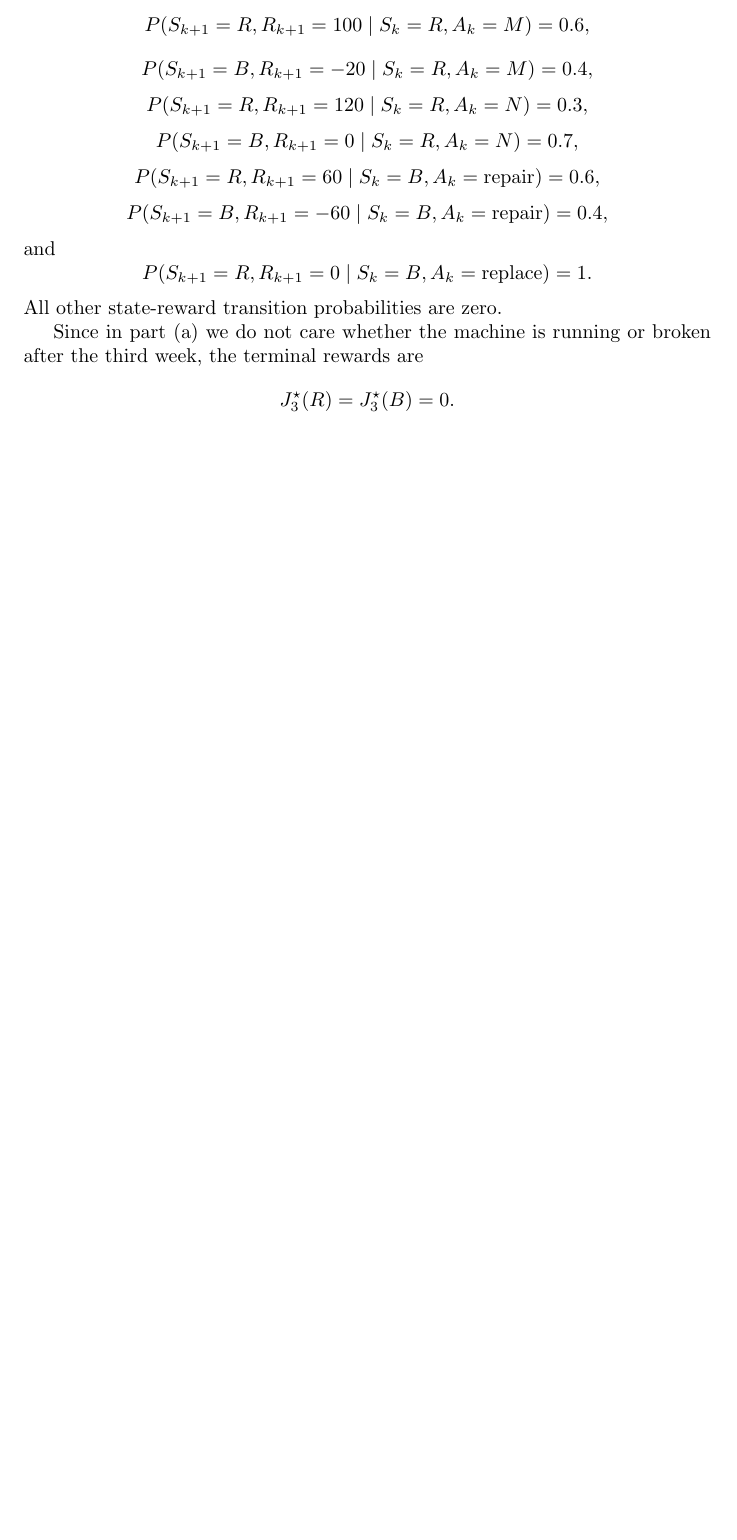
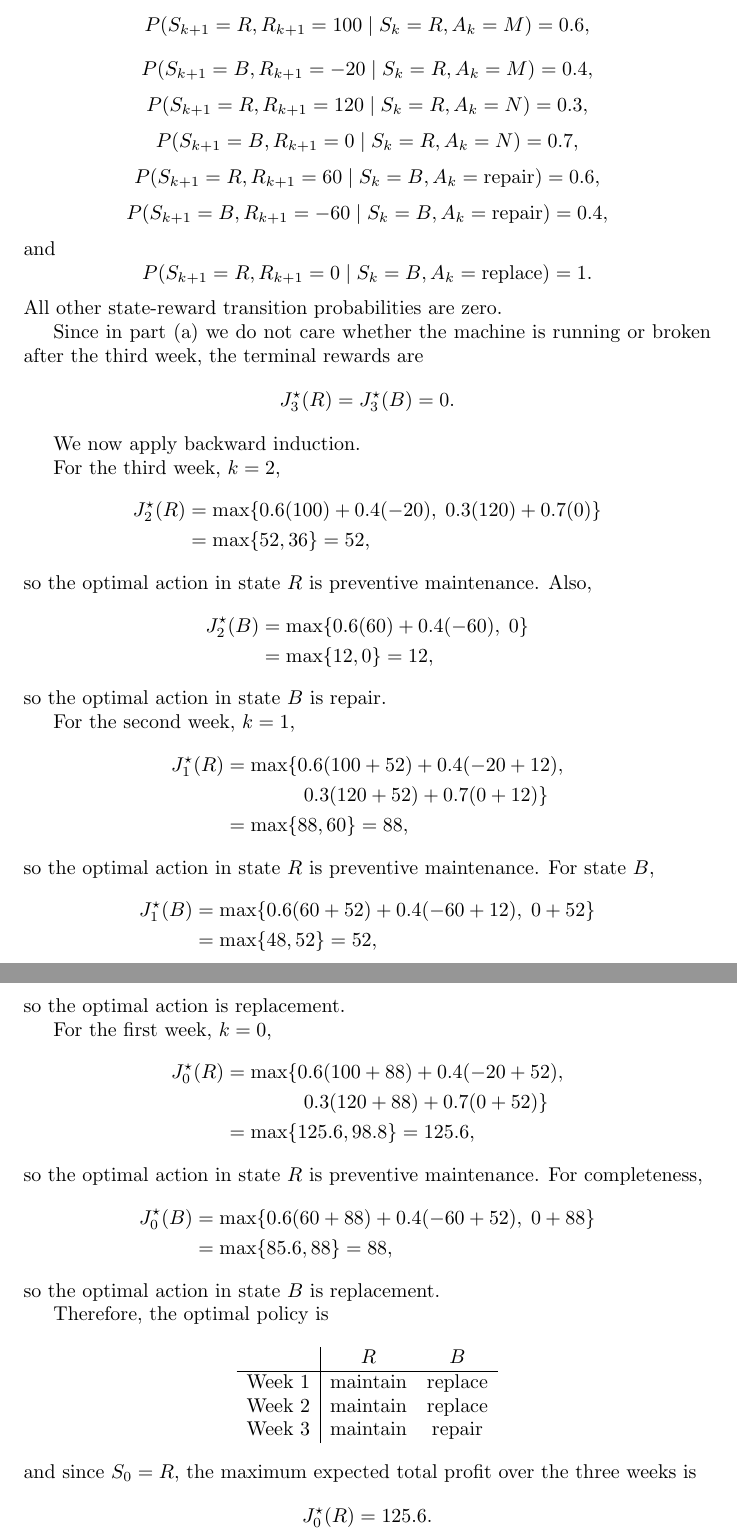
Before and after one commit to russellyaoduphd-cyber/520.637-HW-2, a LaTeX document (main.tex): part of page 4 of 4 before the commit and two parts of pages 4 and 5 of 5 after it, the two joined at a grey line, cut so that both start at the same text, the shorter picture padded with empty space. Compiled offline with pdfLaTeX.

Commit message:
Complete backward induction for Question 2(a)

```diff
--- a/main.tex
+++ b/main.tex
@@ -139,4 +139,76 @@ after the third week, the terminal rewards are
 J_3^\star(R)=J_3^\star(B)=0.
 \]
 
+We now apply backward induction.
+
+For the third week, $k=2$,
+\[
+\begin{aligned}
+J_2^\star(R)
+&=\max\{0.6(100)+0.4(-20),\;0.3(120)+0.7(0)\}\\
+&=\max\{52,36\}=52,
+\end{aligned}
+\]
+so the optimal action in state $R$ is preventive maintenance. Also,
+\[
+\begin{aligned}
+J_2^\star(B)
+&=\max\{0.6(60)+0.4(-60),\;0\}\\
+&=\max\{12,0\}=12,
+\end{aligned}
+\]
+so the optimal action in state $B$ is repair.
+
+For the second week, $k=1$,
+\[
+\begin{aligned}
+J_1^\star(R)
+&=\max\{0.6(100+52)+0.4(-20+12),\\
+&\qquad\qquad 0.3(120+52)+0.7(0+12)\}\\
+&=\max\{88,60\}=88,
+\end{aligned}
+\]
+so the optimal action in state $R$ is preventive maintenance. For state $B$,
+\[
+\begin{aligned}
+J_1^\star(B)
+&=\max\{0.6(60+52)+0.4(-60+12),\;0+52\}\\
+&=\max\{48,52\}=52,
+\end{aligned}
+\]
+so the optimal action is replacement.
+
+For the first week, $k=0$,
+\[
+\begin{aligned}
+J_0^\star(R)
+&=\max\{0.6(100+88)+0.4(-20+52),\\
+&\qquad\qquad 0.3(120+88)+0.7(0+52)\}\\
+&=\max\{125.6,98.8\}=125.6,
+\end{aligned}
+\]
+so the optimal action in state $R$ is preventive maintenance. For completeness,
+\[
+\begin{aligned}
+J_0^\star(B)
+&=\max\{0.6(60+88)+0.4(-60+52),\;0+88\}\\
+&=\max\{85.6,88\}=88,
+\end{aligned}
+\]
+so the optimal action in state $B$ is replacement.
+
+Therefore, the optimal policy is
+\[
+\begin{array}{c|cc}
+& R & B\\ \hline
+\text{Week 1} & \text{maintain} & \text{replace}\\
+\text{Week 2} & \text{maintain} & \text{replace}\\
+\text{Week 3} & \text{maintain} & \text{repair}
+\end{array}
+\]
+and since $S_0=R$, the maximum expected total profit over the three weeks is
+\[
+J_0^\star(R)=125.6.
+\]
+
 \end{document}
```
